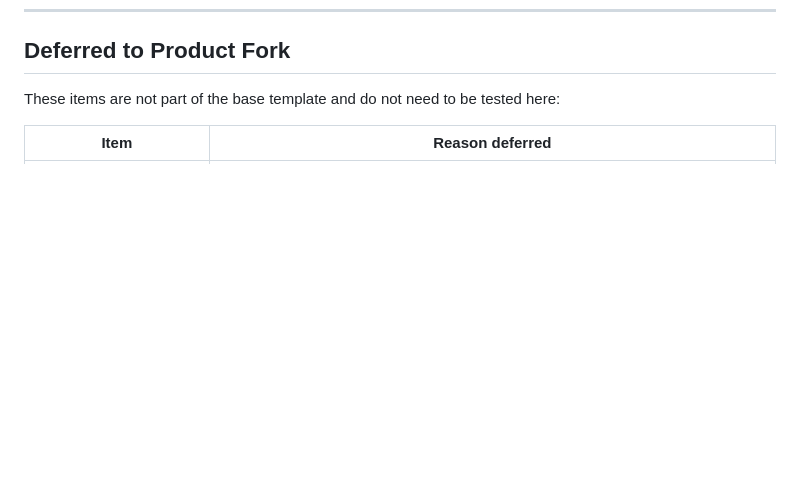
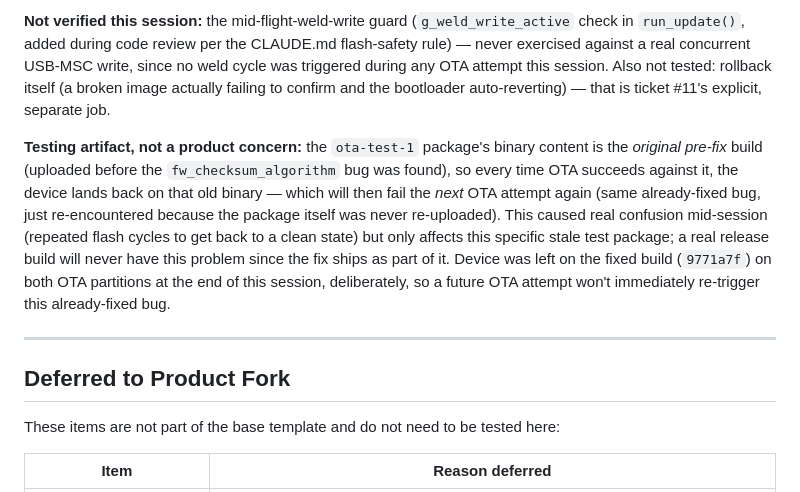
Before and after one commit to l8fordinner/weldml-esp32, a Markdown page: NOTES.md, the part around one of its changes. Rendered like a GitHub page; blank space fills up the shorter version.

```diff
--- a/NOTES.md
+++ b/NOTES.md
@@ -538,3 +562,21 @@ was not reproduced.
+**Not verified this session:** the mid-flight-weld-write guard (`g_weld_write_active` check in
+`run_update()`, added during code review per the CLAUDE.md flash-safety rule) — never exercised
+against a real concurrent USB-MSC write, since no weld cycle was triggered during any OTA
+attempt this session. Also not tested: rollback itself (a broken image actually failing to
+confirm and the bootloader auto-reverting) — that is ticket #11's explicit, separate job.
+
+**Testing artifact, not a product concern:** the `ota-test-1` package's binary content is the
+*original pre-fix* build (uploaded before the `fw_checksum_algorithm` bug was found), so every
+time OTA succeeds against it, the device lands back on that old binary — which will then fail
+the *next* OTA attempt again (same already-fixed bug, just re-encountered because the package
+itself was never re-uploaded). This caused real confusion mid-session (repeated flash cycles
+to get back to a clean state) but only affects this specific stale test package; a real release
+build will never have this problem since the fix ships as part of it. Device was left on the
+fixed build (`9771a7f`) on both OTA partitions at the end of this session, deliberately, so a
+future OTA attempt won't immediately re-trigger this already-fixed bug.
+
+---
+
 ## Deferred to Product Fork
 
 These items are not part of the base template and do not need to be tested here:
```
Also changed, not shown: other parts of NOTES.md (+24 -0 lines), docs/OPEN_QUESTIONS.md (+13 -0 lines).
